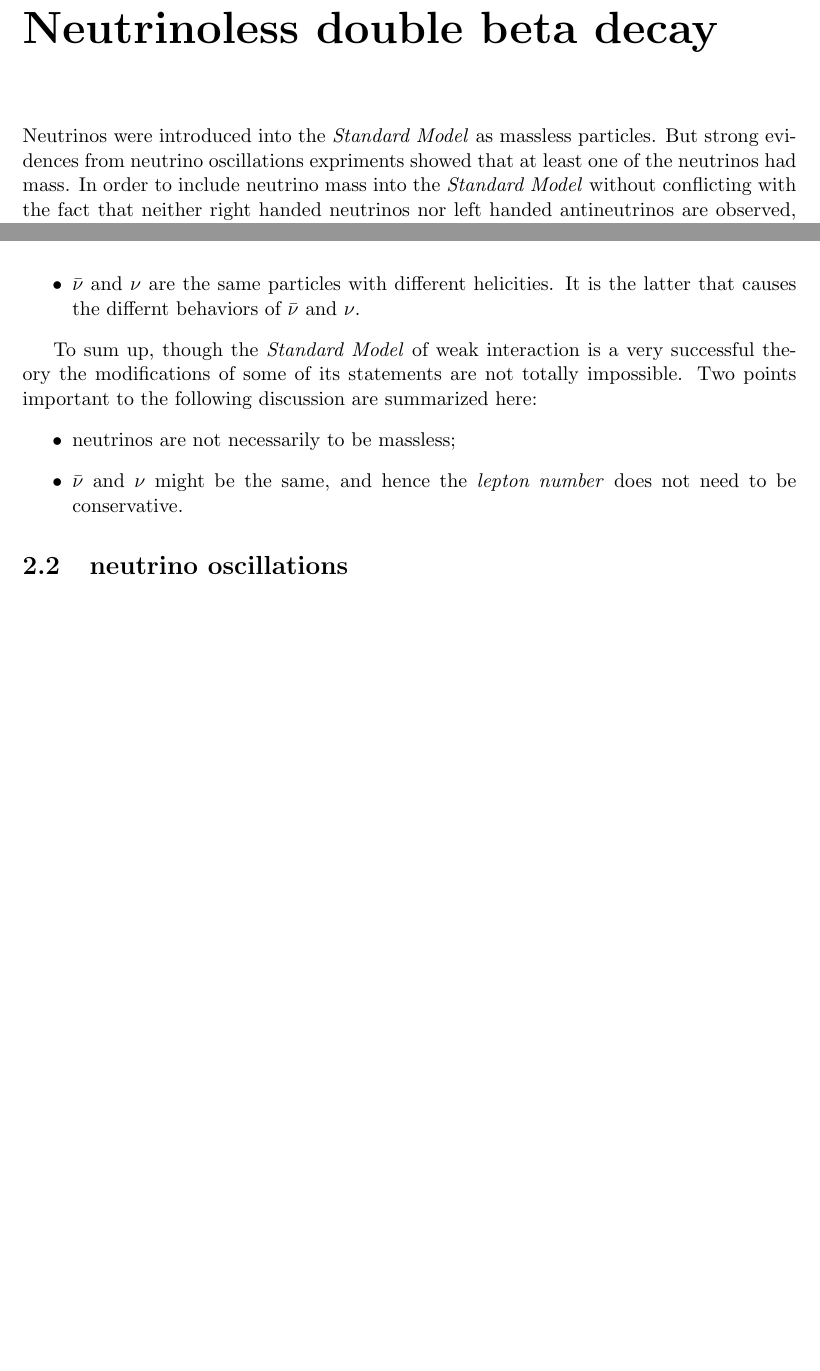
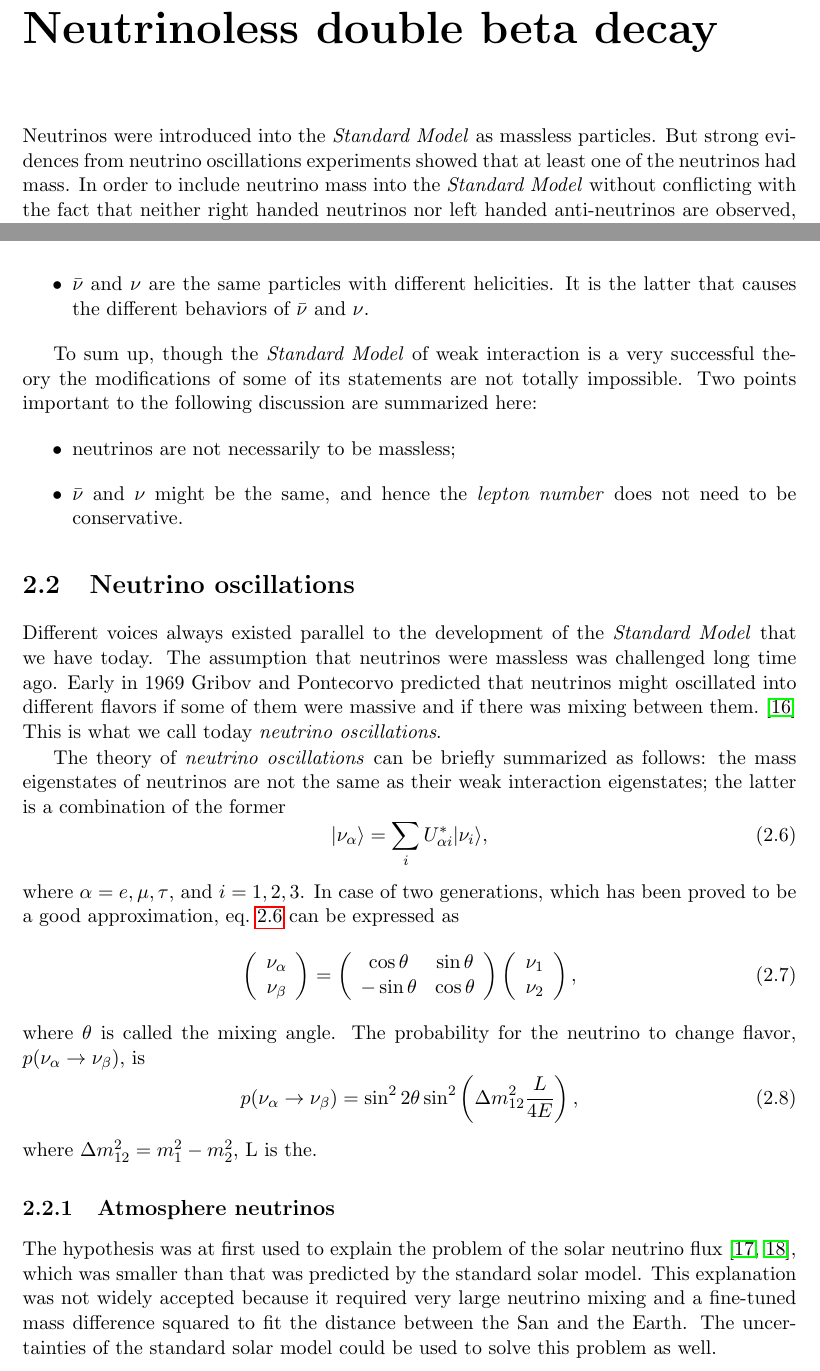
Before and after one commit to jintonic/thesis, a LaTeX thesis (thesis.tex, which reads theory.tex): two parts of pages 11 and 13 of 33, joined at a grey line, cut so that both start at the same text, the shorter picture padded with empty space. Compiled offline with pdfLaTeX.

Commit message:
git-svn-id: file:///home/jingliu/home/jing.liu/svn/thesis/trunk@55 a066fb6a-a811-11dc-9a5e-f027034fa78f

```diff
--- a/theory.tex
+++ b/theory.tex
@@ -1,6 +1 @@
-Neutrinos were introduced into the \emph{Standard Model} as massless
-particles. But strong evidences from neutrino oscillations expriments
-showed that at least one of the neutrinos had mass. In order to
-include neutrino mass into the \emph{Standard Model} without
-conflicting with the fact that neither right handed neutrinos nor left
-handed antineutrinos are observed, neutrinos are assume to be of
+Neutrinos were introduced into the \emph{Standard Model} as massless particles. But strong evidences from neutrino oscillations experiments showed that at least one of the neutrinos had mass. In order to include neutrino mass into the \emph{Standard Model} without conflicting with the fact that neither right handed neutrinos nor left handed anti-neutrinos are observed, neutrinos are assume to be of Majorana type, \textit{i.e.} their own anti-particles. Neutrinoless double beta decay would exist only if this assumption is true. And from the rate of Neutrinoless double beta decay the effective Majorana neutrino mass can be deduced. This can help to solve the neutrino mass hierarchy problem that cannot be solved by the neutrino oscillation experiment alone. There are approaches other than neutrinoless double beta decay which can also address on the same problem. But they are not quite practical for the time being.
@@ -108,14 +38,11 @@ $^{152}$Eu$(e^-,\nu)$ were left-handed. Now the absence of reaction
 \begin{itemize}
 \item $\bar{\nu}$ and $\nu$ are intrinsically different particles.
 \item $\bar{\nu}$ and $\nu$ are the same particles with different
-  helicities. It is the latter that causes the differnt behaviors of
+  helicities. It is the latter that causes the different behaviors of
   $\bar{\nu}$ and $\nu$.
 \end{itemize}
 
-To sum up, though the \emph{Standard Model} of weak interaction is a
-very successful theory the modifications of some of its statements are
-not totally impossible. Two points important to the following
-discussion are summarized here:
+To sum up, though the \emph{Standard Model} of weak interaction is a very successful theory the modifications of some of its statements are not totally impossible. Two points important to the following discussion are summarized here:
 \begin{itemize}
 \item neutrinos are not necessarily to be massless;
 \item $\bar{\nu}$ and $\nu$ might be the same, and hence the
@@ -123,8 +50,34 @@ discussion are summarized here:
 \end{itemize}
 
 
-\section{neutrino oscillations}
+\section{Neutrino oscillations}
 \label{sec:osci}
+Different voices always existed parallel to the development of the \emph{Standard Model} that we have today. The assumption that neutrinos were massless was challenged long time ago. Early in 1969 Gribov and Pontecorvo predicted that neutrinos might oscillated into different flavors if some of them were massive and if there was mixing between them.~\cite{Gri69} This is what we call today \emph{neutrino oscillations}.
+
+The theory of \emph{neutrino oscillations} can be briefly summarized as follows: the mass eigenstates of neutrinos are not the same as their weak interaction eigenstates; the latter is a combination of the former
+\begin{equation}
+  \label{eq:osci}
+  |\nu_{\alpha}\rangle=\sum_{i}U^{*}_{\alpha i}|\nu_{i}\rangle,
+\end{equation}
+where $\alpha=e,\mu,\tau$, and $i=1,2,3$. In case of two generations, which has been proved to be a good approximation, eq.~\ref{eq:osci} can be expressed as
+\begin{equation}
+  \label{eq:osci2}
+  \left(\begin{array}{c}\nu_{\alpha}\\\nu_{\beta}\end{array}\right)=
+  \left(\begin{array}{cc} \cos\theta & \sin\theta\\
+      -\sin\theta & \cos\theta \end{array}\right)
+  \left(\begin{array}{c}\nu_{1}\\\nu_{2}\end{array}\right),
+\end{equation}
+where $\theta$ is called the mixing angle. The probability for the neutrino to change flavor, $p(\nu_\alpha \rightarrow \nu_\beta)$, is
+\begin{equation}
+  \label{eq:pa2b}
+  p(\nu_\alpha \rightarrow \nu_\beta)=
+  \sin^{2}2\theta\sin^{2}\left(\Delta m^{2}_{12}\frac{L}{4E}\right),
+\end{equation}
+where $\Delta m^{2}_{12} =  m^{2}_{1} - m^{2}_{2}$, L is the.
+
+\subsection{Atmosphere neutrinos}
+\label{sec:atmo}
+The hypothesis was at first used to explain the problem of the solar neutrino flux~\cite{Dav64,Dav68}, which was smaller than that was predicted by the standard solar model. This explanation was not widely accepted because it required very large neutrino mixing and a fine-tuned mass difference squared to fit the distance between the San and the Earth. The uncertainties of the standard solar model could be used to solve this problem as well.
 
 \section{Majorana neutrinos}
 \label{sec:major}
```
Also changed, not shown: theory.tex (83 more changed lines).
